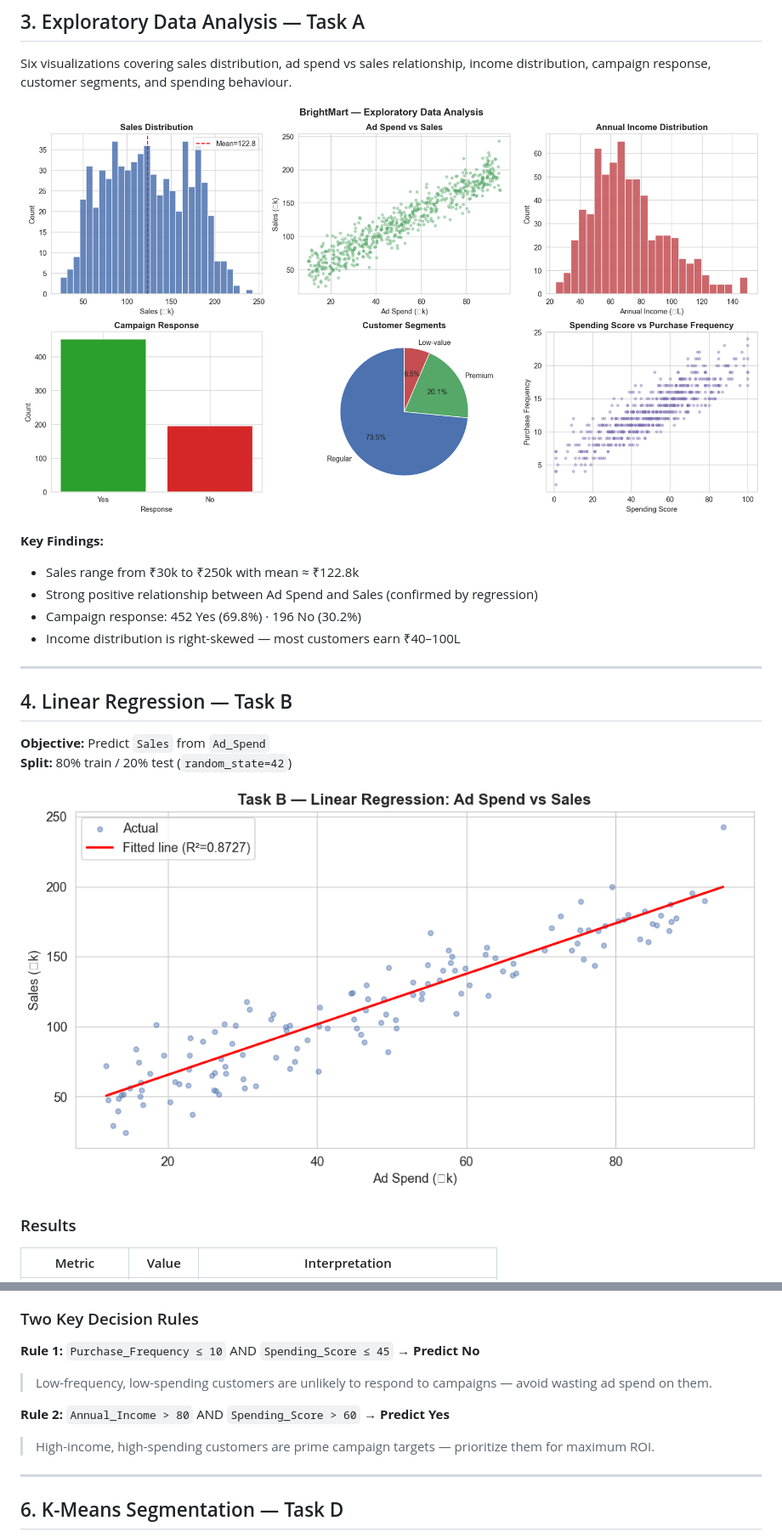
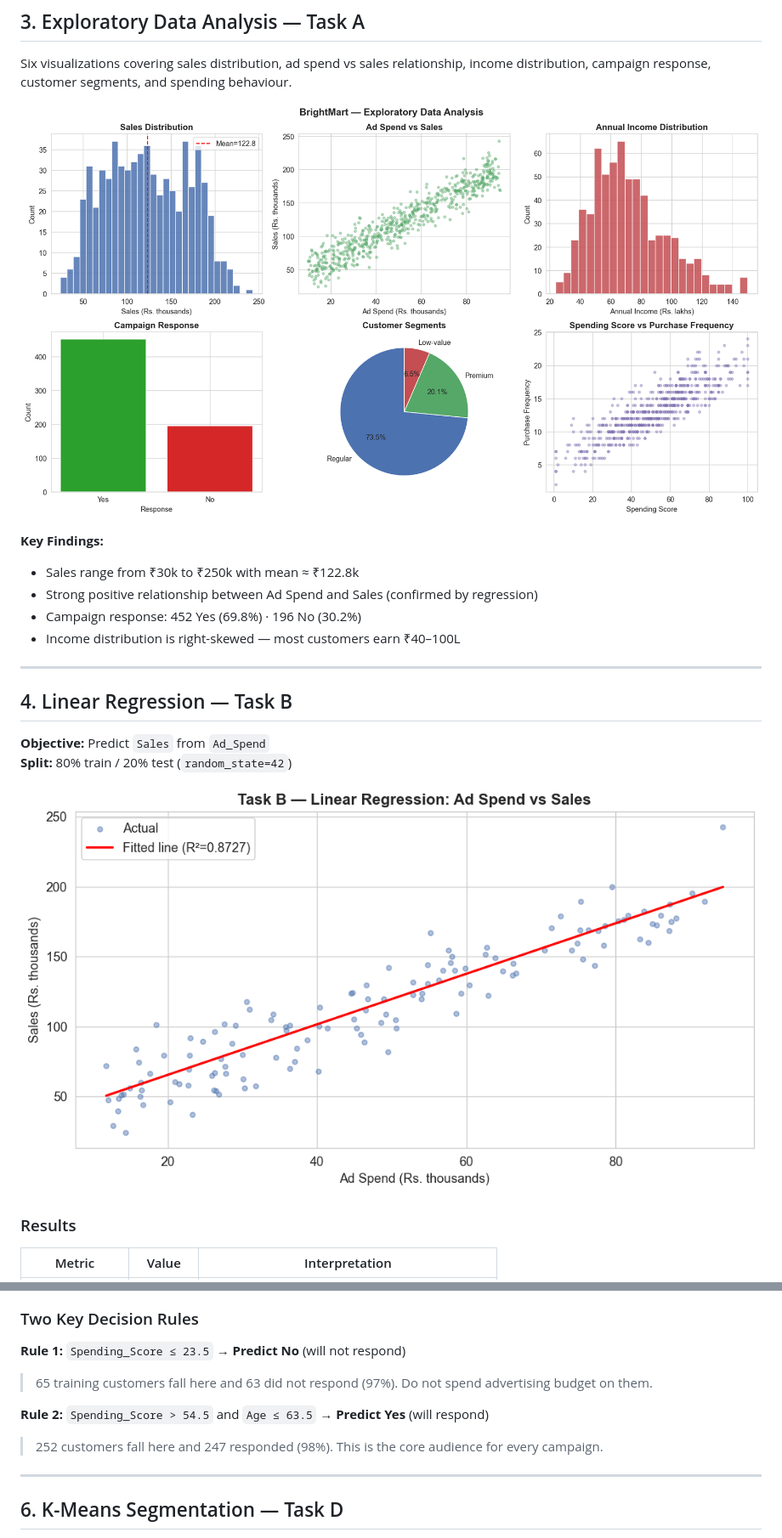
Before and after one commit to koundal-aryan/BrightMart-customer-analytics-machine-learning, a Markdown page: README.md, 2 parts joined by grey strips. Shown at 85% size. Drawn GitHub-style; pictures changed too: plots/eda_overview.png, plots/regression_line.png.

Commit message:
fix: correct decision rules, add cleaned CSV, Q31-Q39, Rs. labels, 195-word conclusion

```diff
--- a/README.md
+++ b/README.md
@@ -119,11 +119,11 @@ Six visualizations covering sales distribution, ad spend vs sales relationship,
 
 ### Two Key Decision Rules
 
-**Rule 1:** `Purchase_Frequency ≤ 10` AND `Spending_Score ≤ 45` → **Predict No**
-> Low-frequency, low-spending customers are unlikely to respond to campaigns — avoid wasting ad spend on them.
+**Rule 1:** `Spending_Score ≤ 23.5` → **Predict No** (will not respond)
+> 65 training customers fall here and 63 did not respond (97%). Do not spend advertising budget on them.
 
-**Rule 2:** `Annual_Income > 80` AND `Spending_Score > 60` → **Predict Yes**
-> High-income, high-spending customers are prime campaign targets — prioritize them for maximum ROI.
+**Rule 2:** `Spending_Score > 54.5` and `Age ≤ 63.5` → **Predict Yes** (will respond)
+> 252 customers fall here and 247 responded (98%). This is the core audience for every campaign.
 
 ---
 
```
Also changed, not shown: plots/kmeans_clusters.png, 2 other files.
